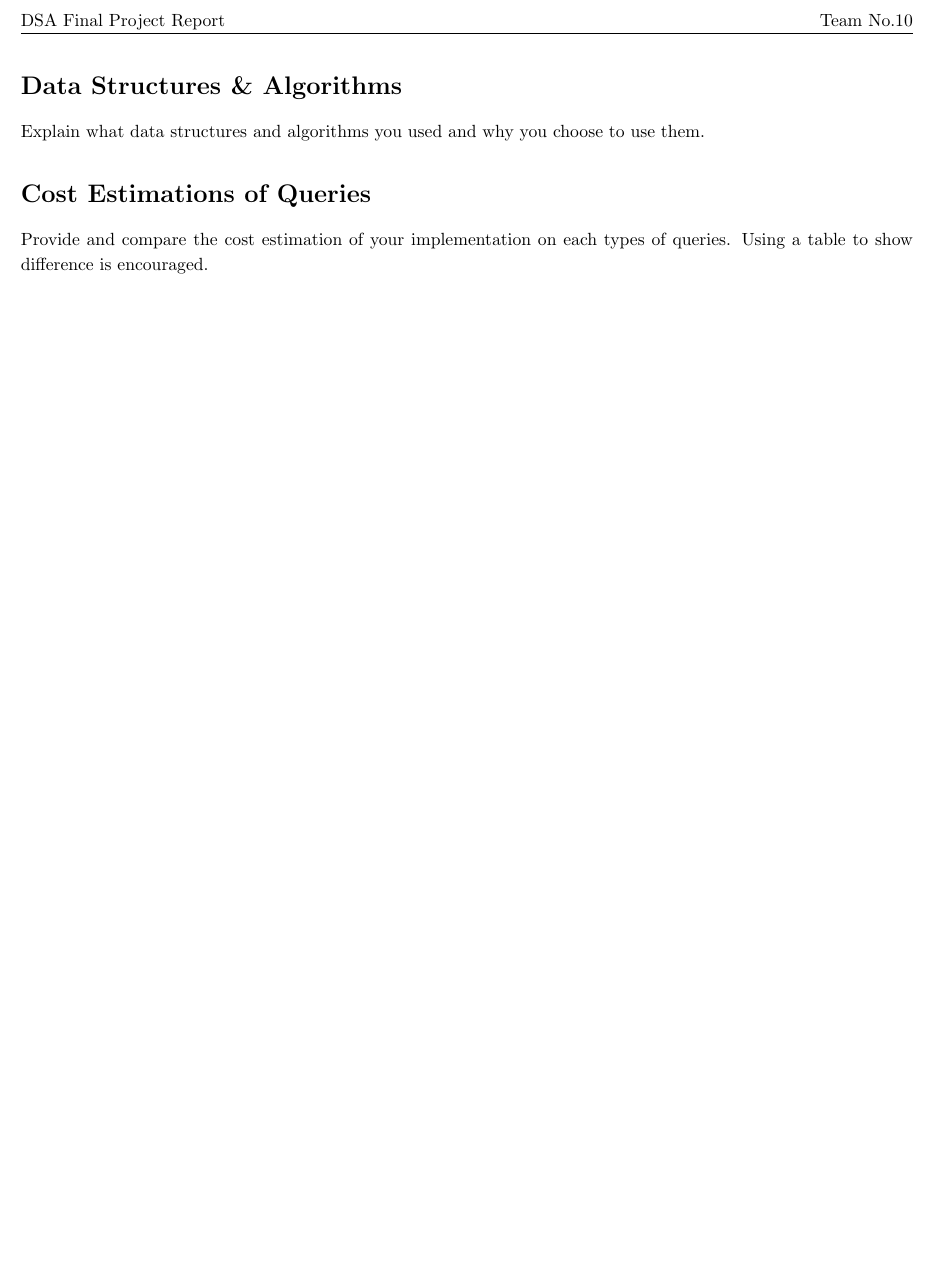
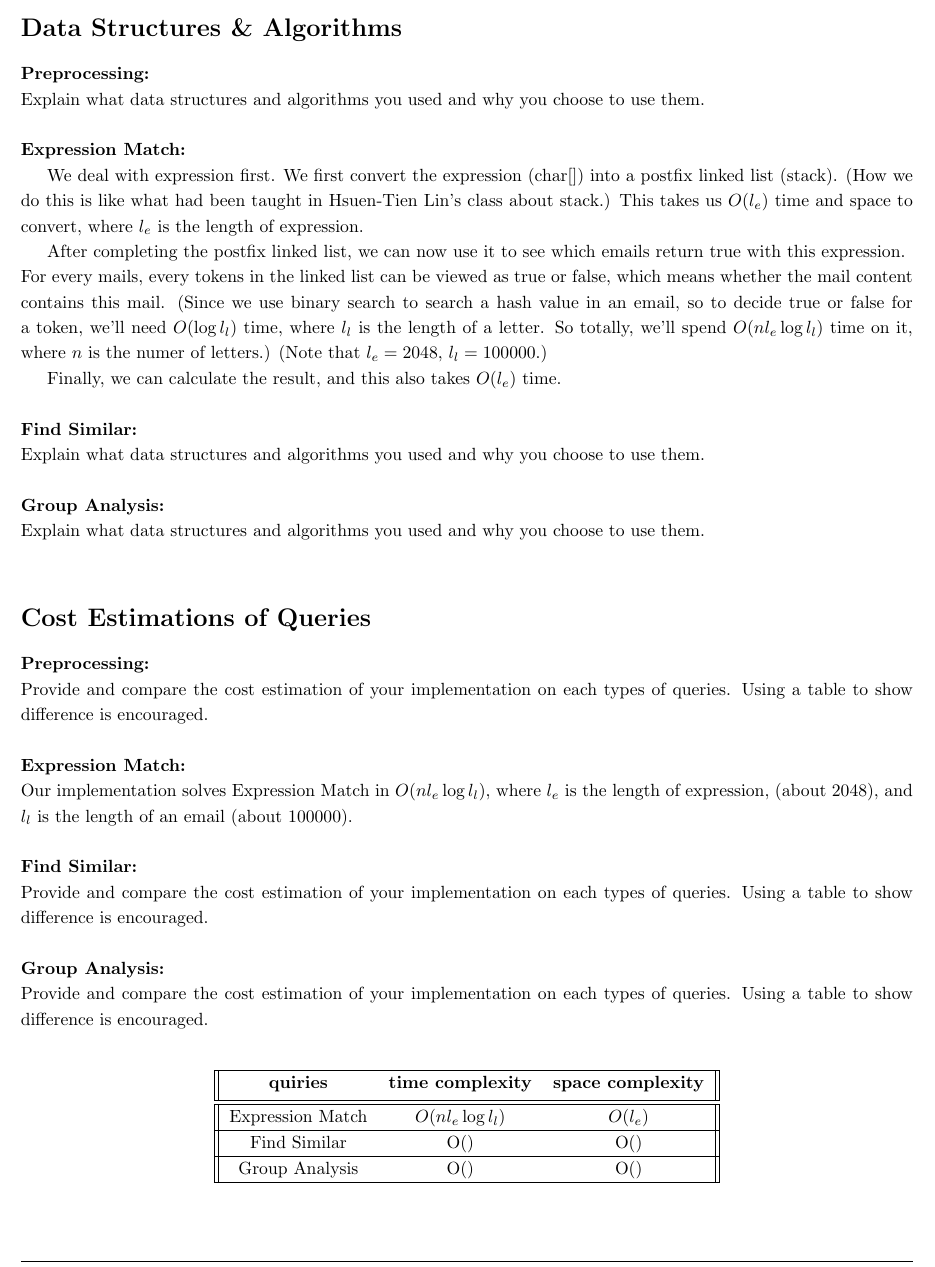
Before and after one commit to b20896916/email-searcher, a LaTeX document (report.tex): part of the page before the commit and part of page 1 of 2 after it, cut at the place of the change, the shorter picture padded with empty space. Compiled offline with pdfLaTeX.

Commit message:
tex about expr

```diff
--- a/report.tex
+++ b/report.tex
@@ -9,8 +9,8 @@
 % Please modified below brackets with your team's information.
 \def \teamno {10}
 \def \teammembers {B09902005, B09902013, B09902096}
-\def \bestranking {??}
-\def \bestscore {?????.??}
+\def \bestranking {34 (on 20210625)}
+\def \bestscore {72432.12 (on 20210625)}
 
 \geometry{
     a4paper,
@@ -36,9 +36,46 @@
 \begin{document}
 
 \section*{Data Structures \& Algorithms}
-Explain what data structures and algorithms you used and why you choose to use them.
+\textbf{Preprocessing:}\\
+Explain what data structures and algorithms you used and why you choose to use them.\\ \\
+\textbf{Expression Match:}
+
+We deal with expression first. We first convert the expression (char[]) into a postfix linked list (stack). (How we do this is like what had been taught in Hsuen-Tien Lin's class about stack.)
+This takes us $O(l_e)$ time and space to convert, where $l_e$ is the length of expression.
+
+After completing the postfix linked list, we can now use it to see which emails return true with this expression.\\
+For every mails, every tokens in the linked list can be viewed as true or false, which means whether the mail content contains this mail.
+(Since we use binary search to search a hash value in an email, so to decide true or false for a token, we'll need $O(\log l_l)$ time, where $l_l$ is the length of a letter. So totally, we'll spend $O(n l_e \log l_l)$ time on it, where $n$ is the numer of letters.)
+(Note that $l_e = 2048$, $l_l = 100000$.)
+
+Finally, we can calculate the result, and this also takes $O(l_e)$ time.\\ \\
+\textbf{Find Similar:}\\
+Explain what data structures and algorithms you used and why you choose to use them.\\ \\
+\textbf{Group Analysis:}\\
+Explain what data structures and algorithms you used and why you choose to use them.\\
 
 \section*{Cost Estimations of Queries}
-Provide and compare the cost estimation of your implementation on each types of queries. Using a table to show difference is encouraged.
+\textbf{Preprocessing:}\\
+Provide and compare the cost estimation of your implementation on each types of queries. Using a table to show difference is encouraged.\\ \\
+\textbf{Expression Match:}\\
+Our implementation solves Expression Match in $O(n l_e \log l_l)$, where $l_e$ is the length of expression, (about 2048), and $l_l$ is the length of an email (about 100000).\\ \\
+\textbf{Find Similar:}\\
+Provide and compare the cost estimation of your implementation on each types of queries. Using a table to show difference is encouraged.\\ \\
+\textbf{Group Analysis:}\\
+Provide and compare the cost estimation of your implementation on each types of queries. Using a table to show difference is encouraged.\\
+
+\begin{center}
+ \begin{tabular}{||c c c||}
+ \hline
+ \textbf{quiries} & \textbf{time complexity} & \textbf{space complexity} \\ [0.5ex]
+ \hline\hline
+ Expression Match & $O(n l_e \log l_l)$ & $O(l_e)$ \\
+ \hline
+ Find Similar & O() & O() \\
+ \hline
+ Group Analysis & O() & O() \\
+ \hline
+\end{tabular}
+\end{center}
 
 \section*{Scheduling Strategy}
```
Also changed, not shown: report.tex (3 more changed lines).
